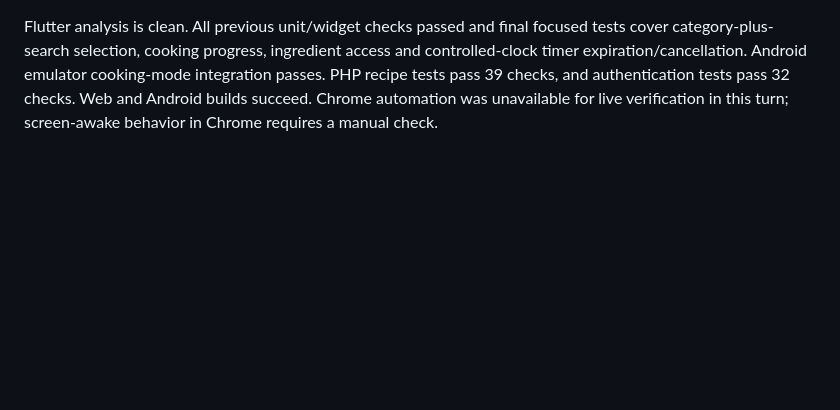
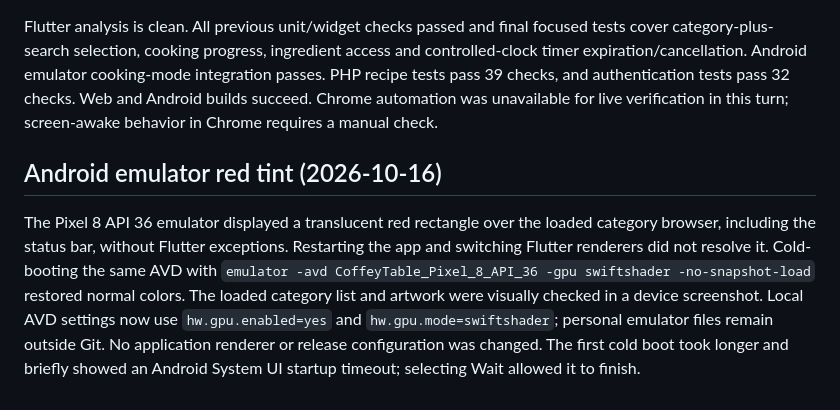
Before and after one commit to agawlbb/coffey-table-recipes, a Markdown page: docs/verification.md, the part around the change. GitHub-like rendering; blank space fills up the shorter version.

Commit message:
Document the verified Android emulator graphics workaround

```diff
--- a/docs/verification.md
+++ b/docs/verification.md
@@ -79,3 +79,7 @@ Screen-awake support uses wakelock_plus while the cooking screen is active, with
 Browse by category selects household recipe category tags and combines the selection with text search and pagination. The GET recipe-list route accepts optional `category` and returns household `categories`. Category names are parameterized and length-checked. The importer remains responsible for cleaning source-site taxonomy labels.
 
 Flutter analysis is clean. All previous unit/widget checks passed and final focused tests cover category-plus-search selection, cooking progress, ingredient access and controlled-clock timer expiration/cancellation. Android emulator cooking-mode integration passes. PHP recipe tests pass 39 checks, and authentication tests pass 32 checks. Web and Android builds succeed. Chrome automation was unavailable for live verification in this turn; screen-awake behavior in Chrome requires a manual check.
+
+## Android emulator red tint (2026-10-16)
+
+The Pixel 8 API 36 emulator displayed a translucent red rectangle over the loaded category browser, including the status bar, without Flutter exceptions. Restarting the app and switching Flutter renderers did not resolve it. Cold-booting the same AVD with `emulator -avd CoffeyTable_Pixel_8_API_36 -gpu swiftshader -no-snapshot-load` restored normal colors. The loaded category list and artwork were visually checked in a device screenshot. Local AVD settings now use `hw.gpu.enabled=yes` and `hw.gpu.mode=swiftshader`; personal emulator files remain outside Git. No application renderer or release configuration was changed. The first cold boot took longer and briefly showed an Android System UI startup timeout; selecting Wait allowed it to finish.
```
